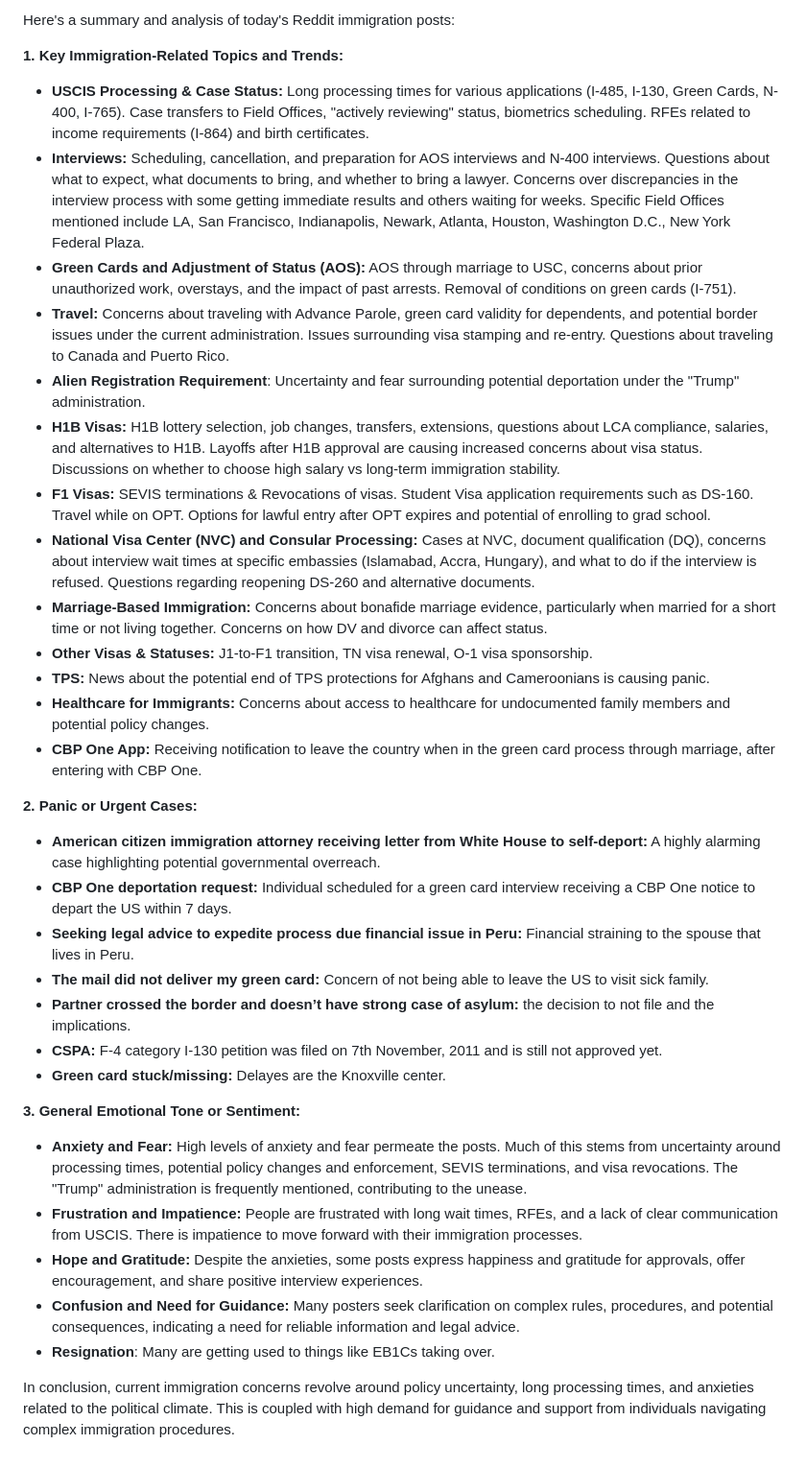
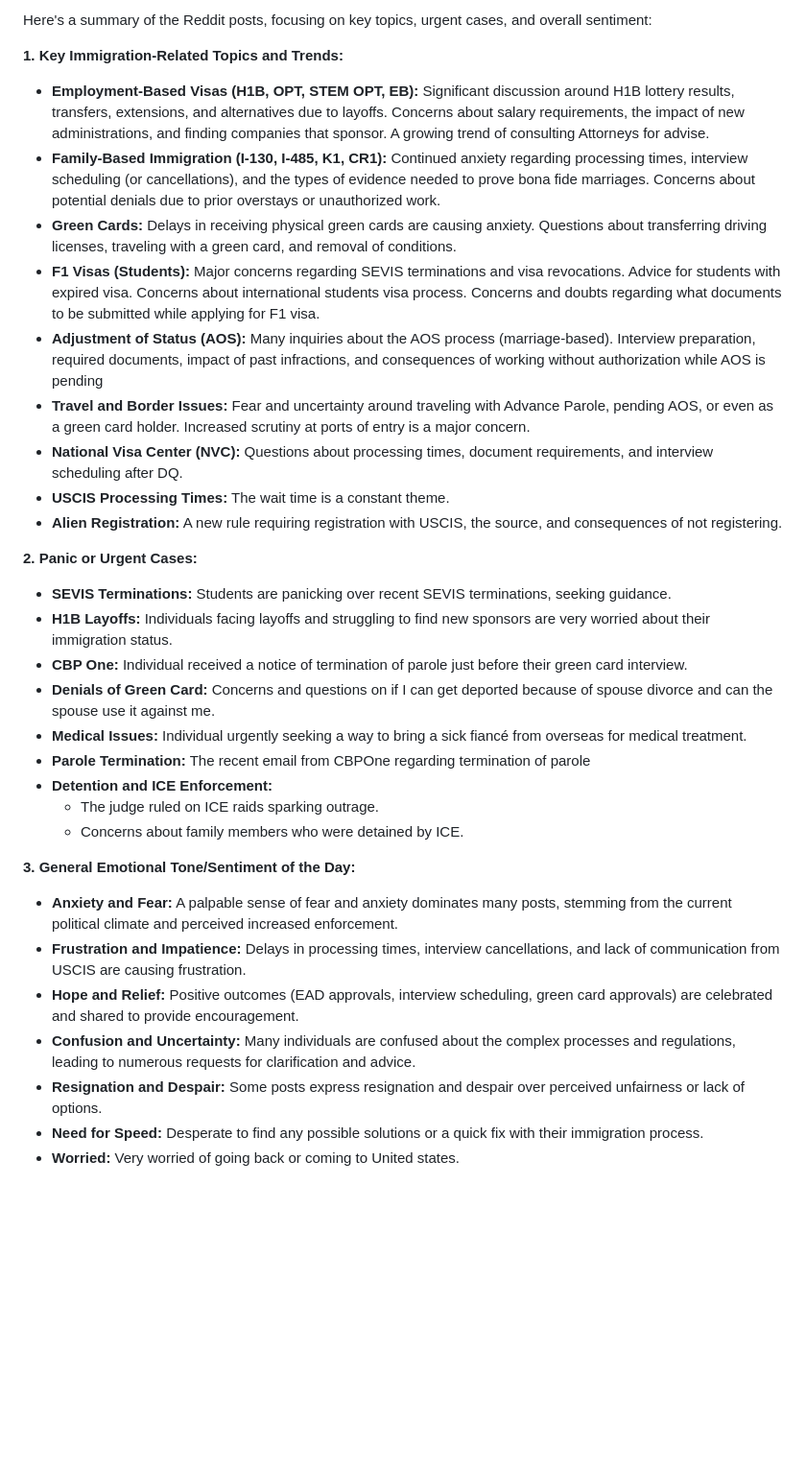
Before and after one commit to weiaiwayne/reddit-immigration-dashboard, a Markdown page: docs/gemini_analysis_20250412.md, the part around the change. Shown at 96% size. Rendered like a GitHub page; blank space fills up the shorter version.

Commit message:
Upload Gemini Analysis

```diff
--- a/docs/gemini_analysis_20250412.md
+++ b/docs/gemini_analysis_20250412.md
@@ -1,37 +1,35 @@
-Here's a summary and analysis of today's Reddit immigration posts:
+Here's a summary of the Reddit posts, focusing on key topics, urgent cases, and overall sentiment:
 
 **1. Key Immigration-Related Topics and Trends:**
 
-*   **USCIS Processing & Case Status:** Long processing times for various applications (I-485, I-130, Green Cards, N-400, I-765). Case transfers to Field Offices, "actively reviewing" status, biometrics scheduling. RFEs related to income requirements (I-864) and birth certificates.
-*   **Interviews:** Scheduling, cancellation, and preparation for AOS interviews and N-400 interviews. Questions about what to expect, what documents to bring, and whether to bring a lawyer. Concerns over discrepancies in the interview process with some getting immediate results and others waiting for weeks. Specific Field Offices mentioned include LA, San Francisco, Indianapolis, Newark, Atlanta, Houston, Washington D.C., New York Federal Plaza.
-*   **Green Cards and Adjustment of Status (AOS):** AOS through marriage to USC, concerns about prior unauthorized work, overstays, and the impact of past arrests. Removal of conditions on green cards (I-751).
-*   **Travel:** Concerns about traveling with Advance Parole, green card validity for dependents, and potential border issues under the current administration. Issues surrounding visa stamping and re-entry. Questions about traveling to Canada and Puerto Rico.
-*   **Alien Registration Requirement**: Uncertainty and fear surrounding potential deportation under the "Trump" administration.
-*   **H1B Visas:** H1B lottery selection, job changes, transfers, extensions, questions about LCA compliance, salaries, and alternatives to H1B. Layoffs after H1B approval are causing increased concerns about visa status. Discussions on whether to choose high salary vs long-term immigration stability.
-*   **F1 Visas:** SEVIS terminations & Revocations of visas. Student Visa application requirements such as DS-160. Travel while on OPT. Options for lawful entry after OPT expires and potential of enrolling to grad school.
-*   **National Visa Center (NVC) and Consular Processing:** Cases at NVC, document qualification (DQ), concerns about interview wait times at specific embassies (Islamabad, Accra, Hungary), and what to do if the interview is refused. Questions regarding reopening DS-260 and alternative documents.
-*   **Marriage-Based Immigration:** Concerns about bonafide marriage evidence, particularly when married for a short time or not living together. Concerns on how DV and divorce can affect status.
-*   **Other Visas & Statuses:** J1-to-F1 transition, TN visa renewal, O-1 visa sponsorship.
-*   **TPS:** News about the potential end of TPS protections for Afghans and Cameroonians is causing panic.
-*   **Healthcare for Immigrants:** Concerns about access to healthcare for undocumented family members and potential policy changes.
-*   **CBP One App:** Receiving notification to leave the country when in the green card process through marriage, after entering with CBP One.
+*   **Employment-Based Visas (H1B, OPT, STEM OPT, EB):** Significant discussion around H1B lottery results, transfers, extensions, and alternatives due to layoffs. Concerns about salary requirements, the impact of new administrations, and finding companies that sponsor. A growing trend of consulting Attorneys for advise.
+*   **Family-Based Immigration (I-130, I-485, K1, CR1):** Continued anxiety regarding processing times, interview scheduling (or cancellations), and the types of evidence needed to prove bona fide marriages. Concerns about potential denials due to prior overstays or unauthorized work.
+*   **Green Cards:** Delays in receiving physical green cards are causing anxiety. Questions about transferring driving licenses, traveling with a green card, and removal of conditions.
+*   **F1 Visas (Students):** Major concerns regarding SEVIS terminations and visa revocations. Advice for students with expired visa. Concerns about international students visa process. Concerns and doubts regarding what documents to be submitted while applying for F1 visa.
+*   **Adjustment of Status (AOS):** Many inquiries about the AOS process (marriage-based). Interview preparation, required documents, impact of past infractions, and consequences of working without authorization while AOS is pending
+*   **Travel and Border Issues:** Fear and uncertainty around traveling with Advance Parole, pending AOS, or even as a green card holder. Increased scrutiny at ports of entry is a major concern.
+*   **National Visa Center (NVC):** Questions about processing times, document requirements, and interview scheduling after DQ.
+*   **USCIS Processing Times:** The wait time is a constant theme.
+*   **Alien Registration:** A new rule requiring registration with USCIS, the source, and consequences of not registering.
 
 **2. Panic or Urgent Cases:**
 
-*   **American citizen immigration attorney receiving letter from White House to self-deport:** A highly alarming case highlighting potential governmental overreach.
-*   **CBP One deportation request:** Individual scheduled for a green card interview receiving a CBP One notice to depart the US within 7 days.
-*   **Seeking legal advice to expedite process due financial issue in Peru:** Financial straining to the spouse that lives in Peru.
-*   **The mail did not deliver my green card:** Concern of not being able to leave the US to visit sick family.
-*   **Partner crossed the border and doesn’t have strong case of asylum:** the decision to not file and the implications.
-*   **CSPA:** F-4 category I-130 petition was filed on 7th November, 2011 and is still not approved yet.
-*   **Green card stuck/missing:** Delayes are the Knoxville center.
+*   **SEVIS Terminations:** Students are panicking over recent SEVIS terminations, seeking guidance.
+*   **H1B Layoffs:** Individuals facing layoffs and struggling to find new sponsors are very worried about their immigration status.
+*   **CBP One:** Individual received a notice of termination of parole just before their green card interview.
+*   **Denials of Green Card:** Concerns and questions on if I can get deported because of spouse divorce and can the spouse use it against me.
+*   **Medical Issues:** Individual urgently seeking a way to bring a sick fiancé from overseas for medical treatment.
+*   **Parole Termination:** The recent email from CBPOne regarding termination of parole
+*   **Detention and ICE Enforcement:**
+    *   The judge ruled on ICE raids sparking outrage.
+    *   Concerns about family members who were detained by ICE.
 
-**3. General Emotional Tone or Sentiment:**
+**3. General Emotional Tone/Sentiment of the Day:**
 
-*   **Anxiety and Fear:** High levels of anxiety and fear permeate the posts. Much of this stems from uncertainty around processing times, potential policy changes and enforcement, SEVIS terminations, and visa revocations. The "Trump" administration is frequently mentioned, contributing to the unease.
-*   **Frustration and Impatience:** People are frustrated with long wait times, RFEs, and a lack of clear communication from USCIS. There is impatience to move forward with their immigration processes.
-*   **Hope and Gratitude:** Despite the anxieties, some posts express happiness and gratitude for approvals, offer encouragement, and share positive interview experiences.
-*   **Confusion and Need for Guidance:** Many posters seek clarification on complex rules, procedures, and potential consequences, indicating a need for reliable information and legal advice.
-*   **Resignation**: Many are getting used to things like EB1Cs taking over.
-
-In conclusion, current immigration concerns revolve around policy uncertainty, long processing times, and anxieties related to the political climate. This is coupled with high demand for guidance and support from individuals navigating complex immigration procedures.
+*   **Anxiety and Fear:** A palpable sense of fear and anxiety dominates many posts, stemming from the current political climate and perceived increased enforcement.
+*   **Frustration and Impatience:** Delays in processing times, interview cancellations, and lack of communication from USCIS are causing frustration.
+*   **Hope and Relief:** Positive outcomes (EAD approvals, interview scheduling, green card approvals) are celebrated and shared to provide encouragement.
+*   **Confusion and Uncertainty:** Many individuals are confused about the complex processes and regulations, leading to numerous requests for clarification and advice.
+*   **Resignation and Despair:** Some posts express resignation and despair over perceived unfairness or lack of options.
+*   **Need for Speed:** Desperate to find any possible solutions or a quick fix with their immigration process.
+*   **Worried:** Very worried of going back or coming to United states.
```
